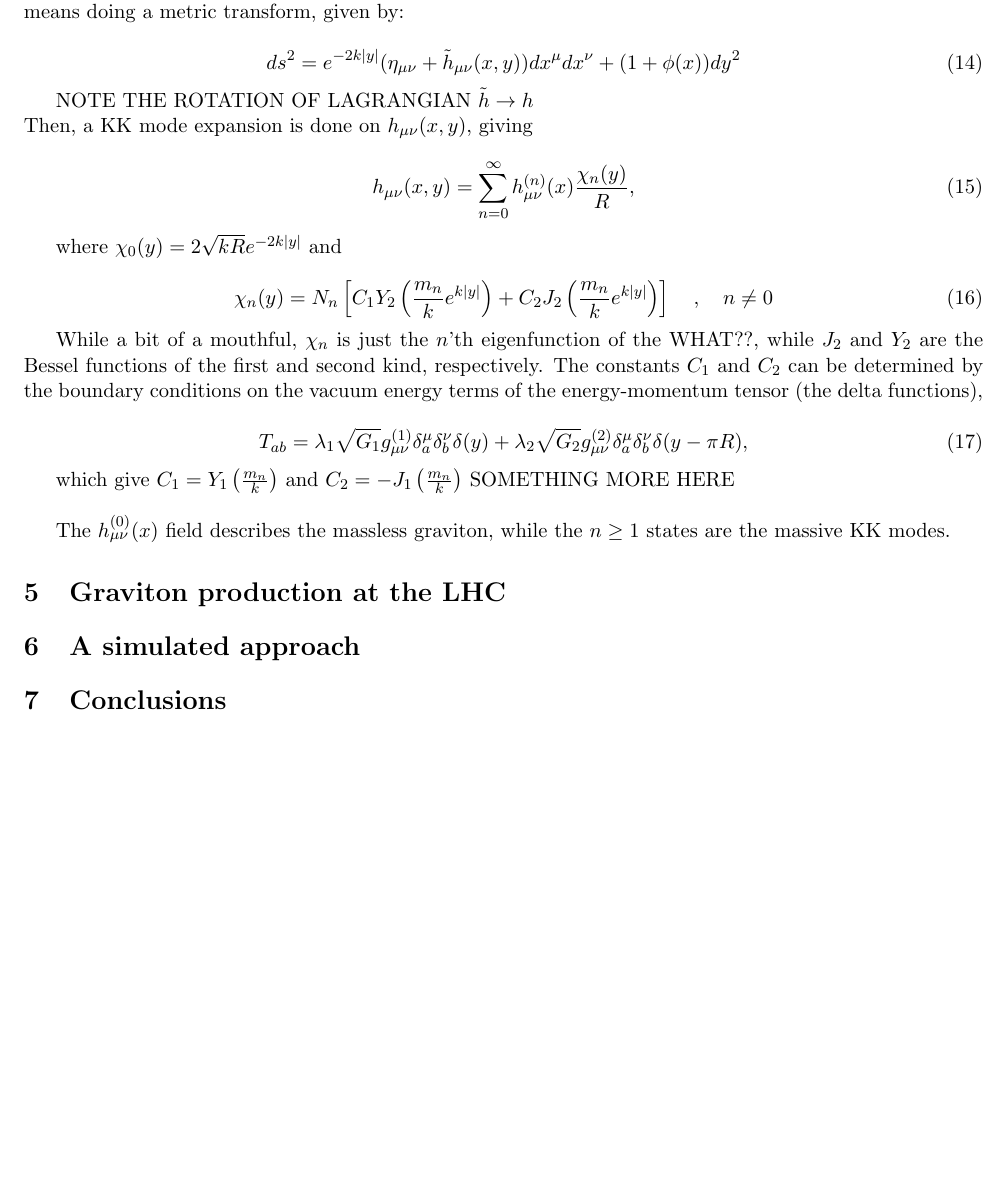
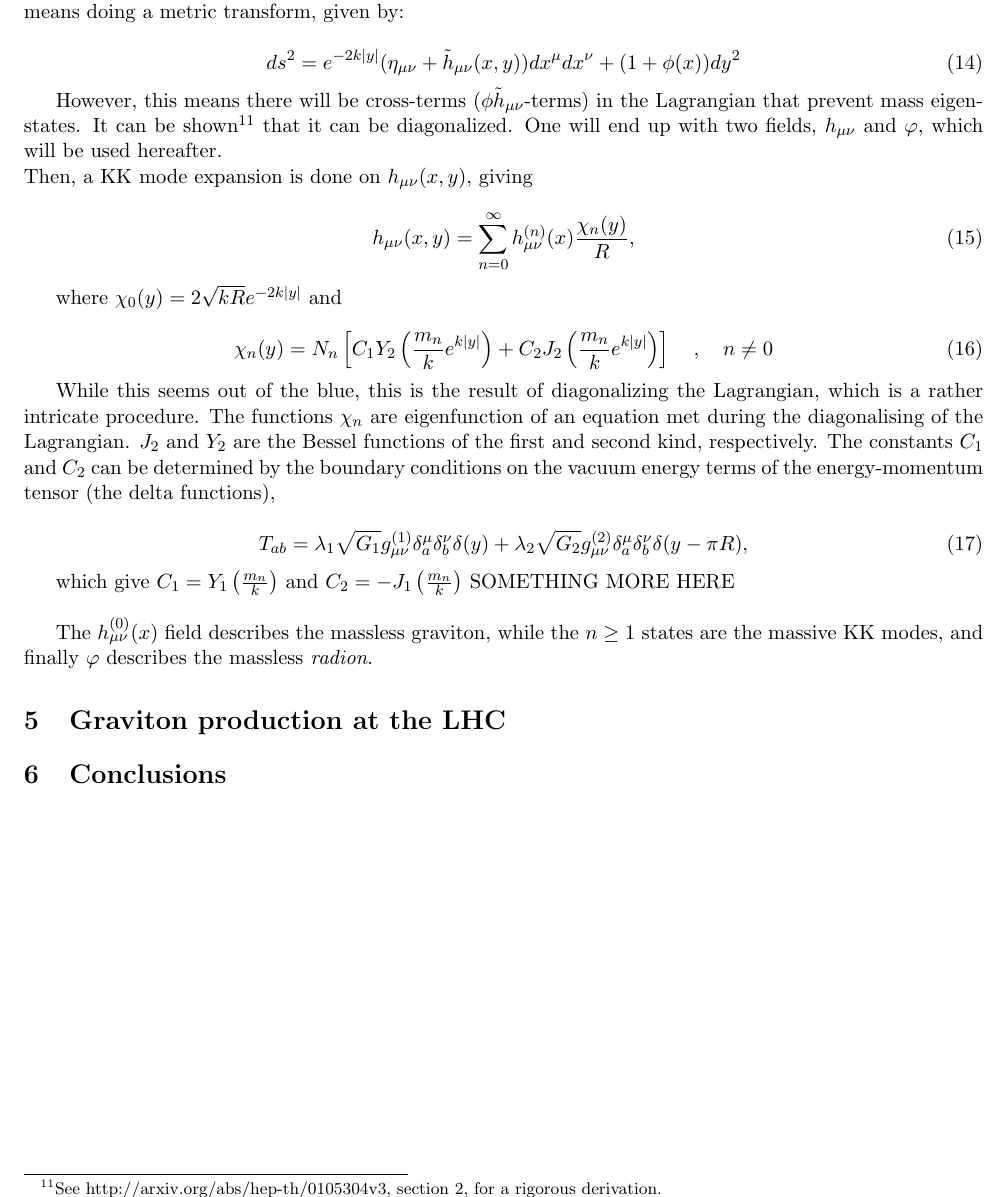
Before and after one commit to seanbsm/FYS4560_final, a LaTeX paper (Final_project.tex): part of page 5 of 5, cut so that both start at the same text, the shorter picture padded with empty space. Compiled offline with pdfLaTeX.

Commit message:
my god...feeling a bit lost here

```diff
--- a/Final_project.tex
+++ b/Final_project.tex
@@ -272,7 +272,7 @@ Much in the same manner as for QED and other gauge theories, one can create grav
 	ds^2 = e^{-2k|y|}(\eta_{\mu\nu} + \tilde{h}_{\mu\nu}(x,y))dx^\mu dx^\nu + (1+\phi(x))dy^2
 \end{equation}
 
-NOTE THE ROTATION OF LAGRANGIAN $\tilde{h}\rightarrow h$\\
+However, this means there will be cross-terms ($\phi \tilde{h}_{\mu\nu}$-terms) in the Lagrangian that prevent mass eigenstates. It can be shown\footnote{See \text{http://arxiv.org/abs/hep-th/0105304v3}, section 2, for a rigorous derivation.} that it can be diagonalized. One will end up with two fields, $h_{\mu\nu}$ and $\varphi$, which will be used hereafter.\\
 Then, a KK mode expansion is done on $h_{\mu\nu}(x,y)$, giving
 
 \begin{equation}
@@ -285,7 +285,7 @@ where $\chi_0(y) = 2\sqrt{kR}e^{-2k|y|}$ and
 	\chi_n(y) = N_n\left[ C_1Y_2\left(\frac{m_n}{k}e^{k|y|}\right) +   C_2J_2\left(\frac{m_n}{k}e^{k|y|}\right)\right] \quad,\quad n\neq 0
 \end{equation}
 
-While a bit of a mouthful, $\chi_n$ is just the $n$'th eigenfunction of the WHAT??, while $J_2$ and $Y_2$ are the Bessel functions of the first and second kind, respectively. The constants $C_1$ and $C_2$ can be determined by the boundary conditions on the vacuum energy terms of the energy-momentum tensor (the delta functions),
+While this seems out of the blue, this is the result of diagonalizing the Lagrangian, which is a rather intricate procedure. The functions $\chi_n$ are eigenfunction of an equation met during the diagonalising of the Lagrangian. $J_2$ and $Y_2$ are the Bessel functions of the first and second kind, respectively. The constants $C_1$ and $C_2$ can be determined by the boundary conditions on the vacuum energy terms of the energy-momentum tensor (the delta functions),
 
 \begin{equation}
 	T_{ab} = \lambda_1\sqrt{G_1}g_{\mu\nu}^{(1)}\delta_a^\mu\delta_b^\nu\delta(y) + \lambda_2\sqrt{G_2}g_{\mu\nu}^{(2)}\delta_a^\mu\delta_b^\nu\delta(y-\pi R),
@@ -293,12 +293,10 @@ While a bit of a mouthful, $\chi_n$ is just the $n$'th eigenfunction of the WHAT
 
 which give $C_1 = Y_1\left(\frac{m_n}{k}\right)$ and $C_2 = -J_1\left(\frac{m_n}{k}\right)$ SOMETHING MORE HERE\\
 
-The $h_{\mu\nu}^{(0)}(x)$ field describes the massless graviton, while the $n\geq 1$ states are the massive KK modes.
+The $h_{\mu\nu}^{(0)}(x)$ field describes the massless graviton, while the $n\geq 1$ states are the massive KK modes, and finally $\varphi$ describes the massless \emph{radion}.
 
 \section{Graviton production at the LHC}
 
-
-\section{A simulated approach}
 
 
 \section{Conclusions}
```
Also changed, not shown: Final_project.pdf, 5 other files.
